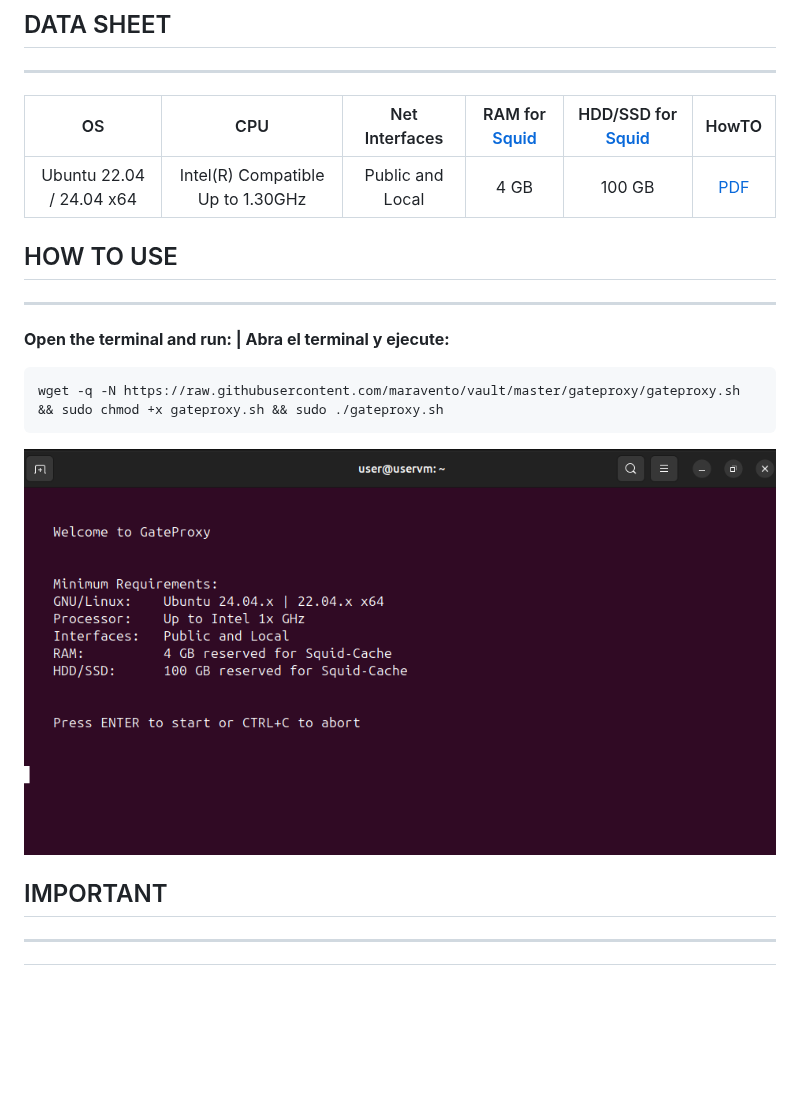
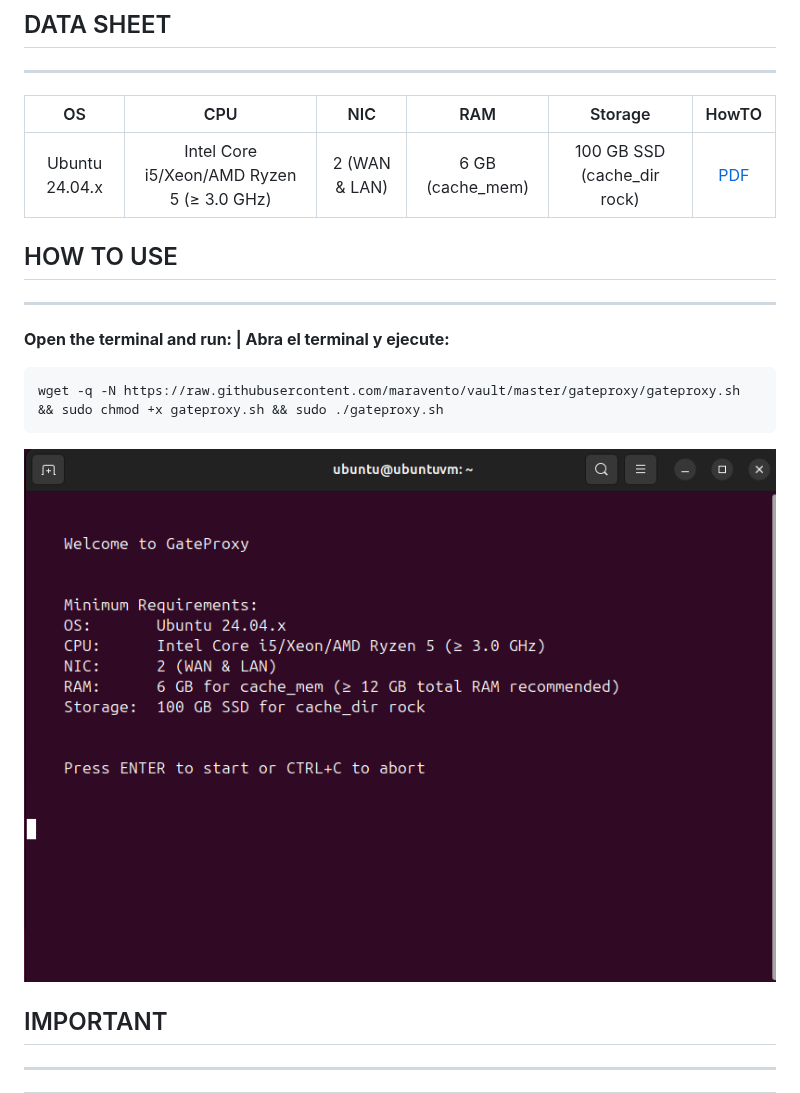
Before and after one commit to maravento/vault, a Markdown page: gateproxy/README.md, the part around the change. Rendered like a GitHub page; pictures changed too: gateproxy/img/gateproxy.png; blank space fills up the shorter version.

Commit message:
Update 03/27/2025

```diff
--- a/gateproxy/README.md
+++ b/gateproxy/README.md
@@ -30,9 +30,9 @@ python gitfolderdl.py https://github.com/maravento/vault/gateproxy
 
 ---
 
-|OS|CPU|Net Interfaces|RAM for [Squid](http://www.squid-cache.org/)|HDD/SSD for [Squid](http://www.squid-cache.org/)|HowTO|
+| OS | CPU | NIC | RAM | Storage | HowTO |
 | :---: | :---: | :---: | :---: | :---: | :---: |
-|Ubuntu 22.04 / 24.04 x64|Intel(R) Compatible Up to 1.30GHz|Public and Local|4 GB|100 GB|[PDF](https://raw.githubusercontent.com/maravento/vault/master/gateproxy/howto/gateproxy.pdf)|
+| Ubuntu 24.04.x | Intel Core i5/Xeon/AMD Ryzen 5 (≥ 3.0 GHz) | 2 (WAN & LAN) | 6 GB (cache_mem) | 100 GB SSD (cache_dir rock) | [PDF](https://raw.githubusercontent.com/maravento/vault/master/gateproxy/howto/gateproxy.pdf) |
 
 ## HOW TO USE
 
```
Also changed, not shown: 10 other files.
